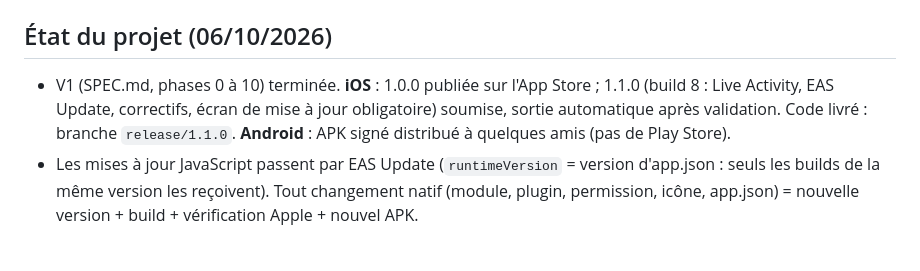
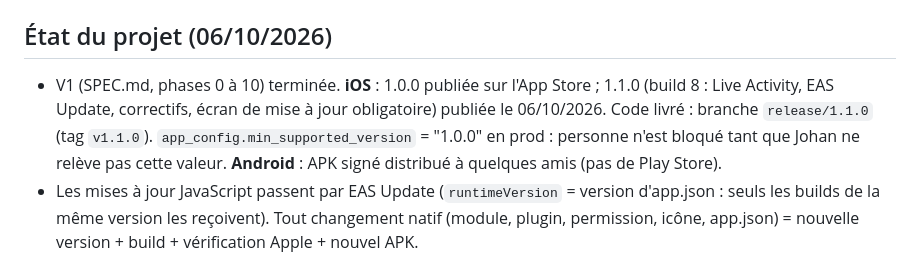
Before and after one commit to johanpoyet/surcharge, a Markdown page: CLAUDE.md, the part around the change. Rendered like a GitHub page.

Commit message:
docs: 1.1.0 publiée sur l'App Store

```diff
--- a/CLAUDE.md
+++ b/CLAUDE.md
@@ -69,8 +69,9 @@ scripts/           update-production.sh    website/      pages légales (build +
 ## État du projet (06/10/2026)
 
 - V1 (SPEC.md, phases 0 à 10) terminée. **iOS** : 1.0.0 publiée sur l'App Store ; 1.1.0
-  (build 8 : Live Activity, EAS Update, correctifs, écran de mise à jour obligatoire) soumise,
-  sortie automatique après validation. Code livré : branche `release/1.1.0`.
+  (build 8 : Live Activity, EAS Update, correctifs, écran de mise à jour obligatoire) publiée le
+  06/10/2026. Code livré : branche `release/1.1.0` (tag `v1.1.0`). `app_config.min_supported_version`
+  = "1.0.0" en prod : personne n'est bloqué tant que Johan ne relève pas cette valeur.
   **Android** : APK signé distribué à quelques amis (pas de Play Store).
 - Les mises à jour JavaScript passent par EAS Update (`runtimeVersion` = version d'app.json :
   seuls les builds de la même version les reçoivent). Tout changement natif (module, plugin,
```
